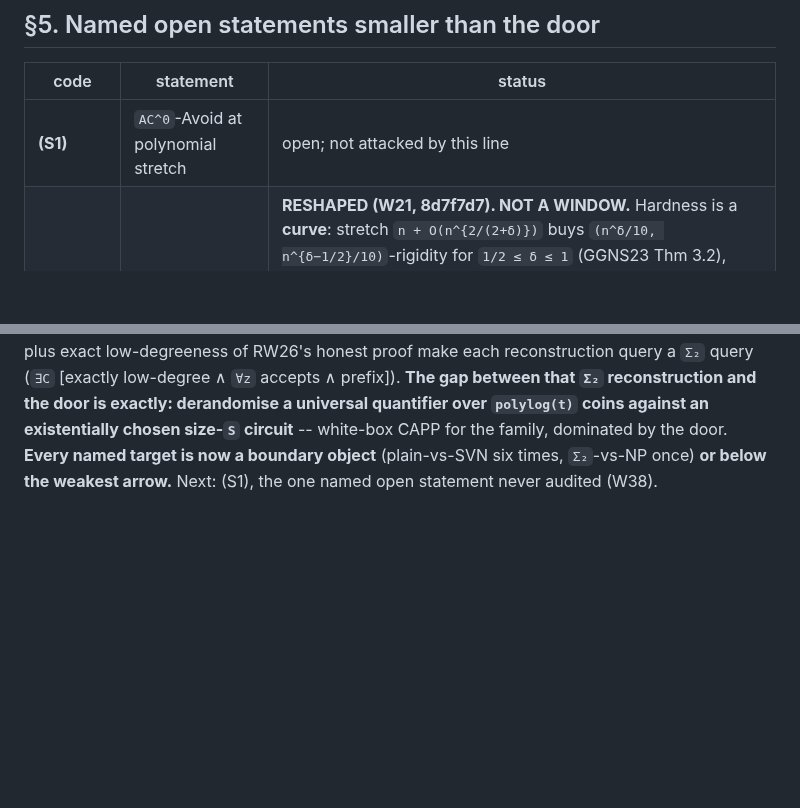
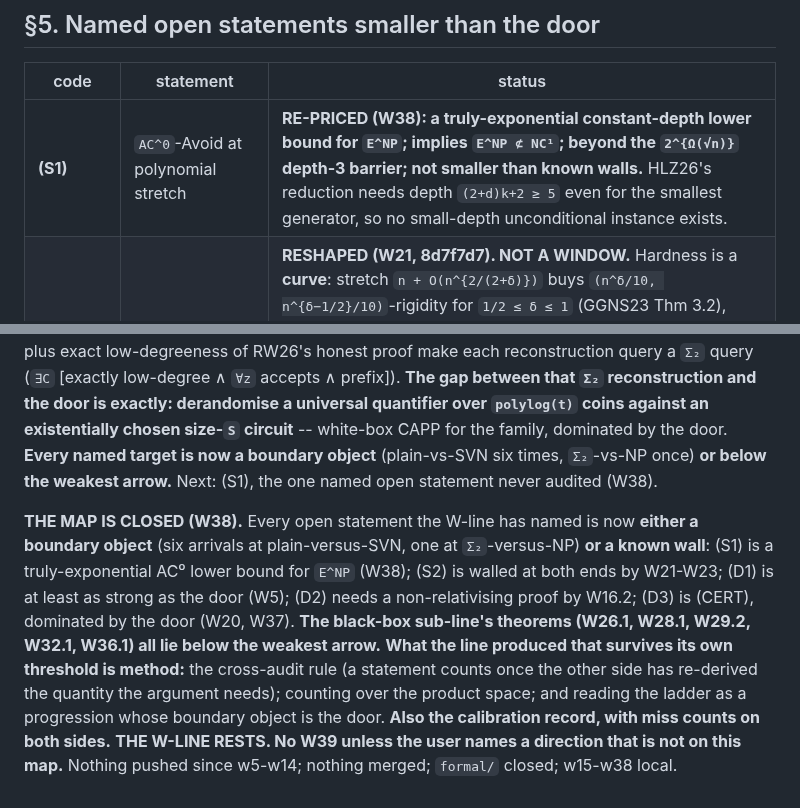
Before and after one commit to Recursive-Emergence/RE, a Markdown page: pvsnp/W_PROGRAM_state.md, 2 parts joined by grey strips. Drawn GitHub-style; blank space fills up the shorter version.

```diff
--- a/pvsnp/W_PROGRAM_state.md
+++ b/pvsnp/W_PROGRAM_state.md
@@ -174,7 +174,7 @@ This is where the line has arrived from every direction it has taken. **Five ind
 
 | code | statement | status |
 |---|---|---|
-| **(S1)** | `AC^0`-Avoid at polynomial stretch | open; not attacked by this line |
+| **(S1)** | `AC^0`-Avoid at polynomial stretch | **RE-PRICED (W38): a truly-exponential constant-depth lower bound for `E^NP`; implies `E^NP ⊄ NC¹`; beyond the `2^{Ω(√n)}` depth-3 barrier; not smaller than known walls.** HLZ26's reduction needs depth `(2+d)k+2 ≥ 5` even for the smallest generator, so no small-depth unconditional instance exists. |
 | **(S2)** | `NC^0_3`-Avoid stretch regime | **RESHAPED (W21, 8d7f7d7). NOT A WINDOW.** Hardness is a **curve**: stretch `n + O(n^{2/(2+δ)})` buys `(n^δ/10, n^{δ−1/2}/10)`-rigidity for `1/2 ≤ δ ≤ 1` (GGNS23 Thm 3.2), with `δ = 1` Valiant's application and `δ = 5/6` the `n^{12/17}` remark. Algorithms are **four statements, all at multiplicative stretch**, none in the additive regime where the payoff lives, so closing the unconditional end below `Õ(n^{1.4})` buys nothing for rigidity. Algorithmic end limited by the cell-probe bound itself, with a **natural-proofs barrier on its improvement** (KPI25 Thms 5(2), 6(2)); hardness end limited by the **rigidity target**, not the AIK encoding. One unbarriered statement: **RSW22 Thm 3.12** (FP^NP CSP sparsifiers). *Off the door: payoff is rigidity / Valiant-style linear-circuit lower bounds, not (C_1).* |
 | **(D1)** | approximate counting in `P^NP` | **NOT smaller than the door.** W5 correction: (D1) *implies* (C_1) and is not known to follow from it, since (C_1) is provably minimal. Instrument: SU05 Thm 3.6 / Cor 3.7, hypothesis = SVN hardness |
 | **(D2)** | = RW26 **Question 5.3**: weakest lower bound giving `Avoid ∈ FP^NP_tt` | open, and now **barriered**: W16.2 says any proof from plain-circuit hardness must be non-relativizing. The gap located in W15: the isolation-failure test is **coNP-type** (Π_1), and plain hardness is not known to fool coNP |
@@ -273,3 +273,5 @@ door (C_1): E^NP ⊄ SIZE[2^{o(n)}]  ⟹  Avoid ∈ FP^NP        [Korten; minima
 **W36: THE BLACK-BOX SUB-LINE RESTS.** Final ledger: **W26.1** (membership model, any fan-in, `(q+1)k ≥ 0.58√N`); **W28.1** (Definition 9, small rows, `N/(D+1)`); **W29.2** (hub plus unary, `N/4 − h`); **W32.1** (fan-in 2, unconditional, `c(D*)·N`); **W36.1** (fan-in 3, `c₃(D*)·N`). **Open:** arity `≥ 4` (tuple-key hitting sets), the constants, randomisation, depth `> 1`. Everything is deterministic, depth 1, and below the weakest arrow. **The next move -- the door, or rest -- is the user's; no W37 is opened.**
 
 **W37 (reading round, 37c): the smallest nameable target resolves, and the map of named targets is CLOSED.** (D3-door) = (CERT) is **white-box** (W20 §7, "given the circuit"). Perfect completeness plus exact low-degreeness of RW26's honest proof make each reconstruction query a `Σ₂` query (`∃C` [exactly low-degree ∧ `∀z` accepts ∧ prefix]). **The gap between that `Σ₂` reconstruction and the door is exactly: derandomise a universal quantifier over `polylog(t)` coins against an existentially chosen size-`S` circuit** -- white-box CAPP for the family, dominated by the door. **Every named target is now a boundary object** (plain-vs-SVN six times, `Σ₂`-vs-NP once) **or below the weakest arrow.** Next: (S1), the one named open statement never audited (W38).
+
+**THE MAP IS CLOSED (W38).** Every open statement the W-line has named is now **either a boundary object** (six arrivals at plain-versus-SVN, one at `Σ₂`-versus-NP) **or a known wall**: (S1) is a truly-exponential AC⁰ lower bound for `E^NP` (W38); (S2) is walled at both ends by W21-W23; (D1) is at least as strong as the door (W5); (D2) needs a non-relativising proof by W16.2; (D3) is (CERT), dominated by the door (W20, W37). **The black-box sub-line's theorems (W26.1, W28.1, W29.2, W32.1, W36.1) all lie below the weakest arrow.** **What the line produced that survives its own threshold is method:** the cross-audit rule (a statement counts once the other side has re-derived the quantity the argument needs); counting over the product space; and reading the ladder as a progression whose boundary object is the door. **Also the calibration record, with miss counts on both sides.** **THE W-LINE RESTS. No W39 unless the user names a direction that is not on this map.** Nothing pushed since w5-w14; nothing merged; `formal/` closed; w15-w38 local.
```
Also changed, not shown: pvsnp/W38_S1_ac0.md (+35 -0 lines).
